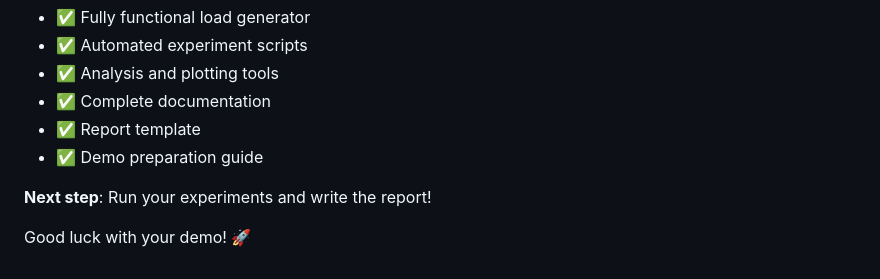
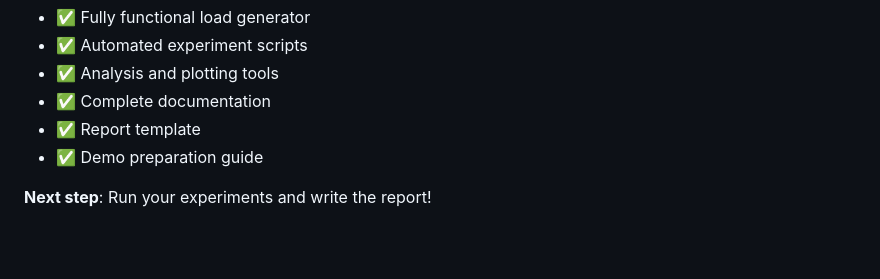
Before and after one commit to baldaudhanoriya/multi_threaded-HTTP-server, a Markdown page: README.md, the part around the change. Drawn GitHub-style; blank space fills up the shorter version.

Commit message:
standard changes

```diff
--- a/README.md
+++ b/README.md
@@ -517,5 +517,3 @@ You now have everything needed for Part B:
 - ✅ Demo preparation guide
 
 **Next step**: Run your experiments and write the report!
-
-Good luck with your demo! 🚀
```
